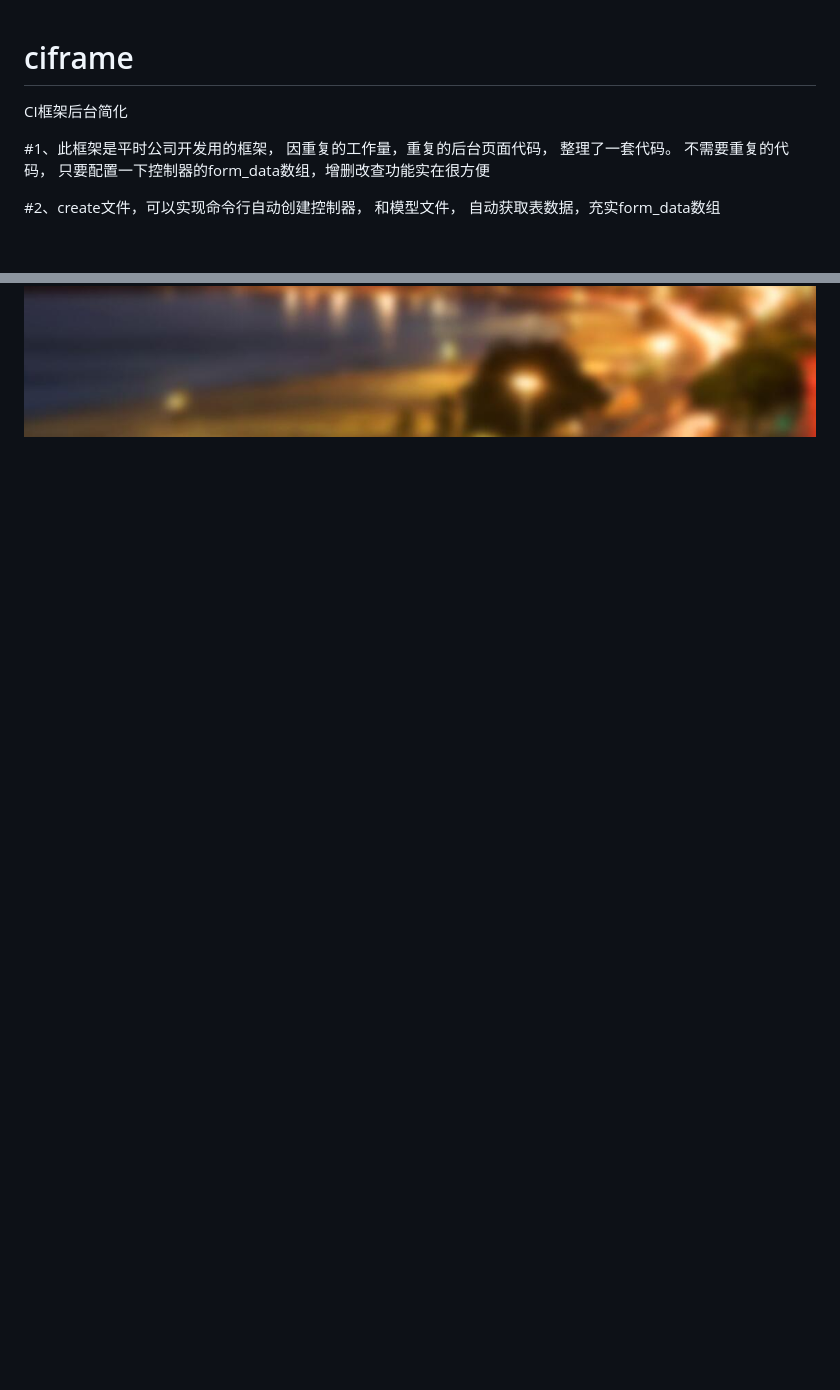
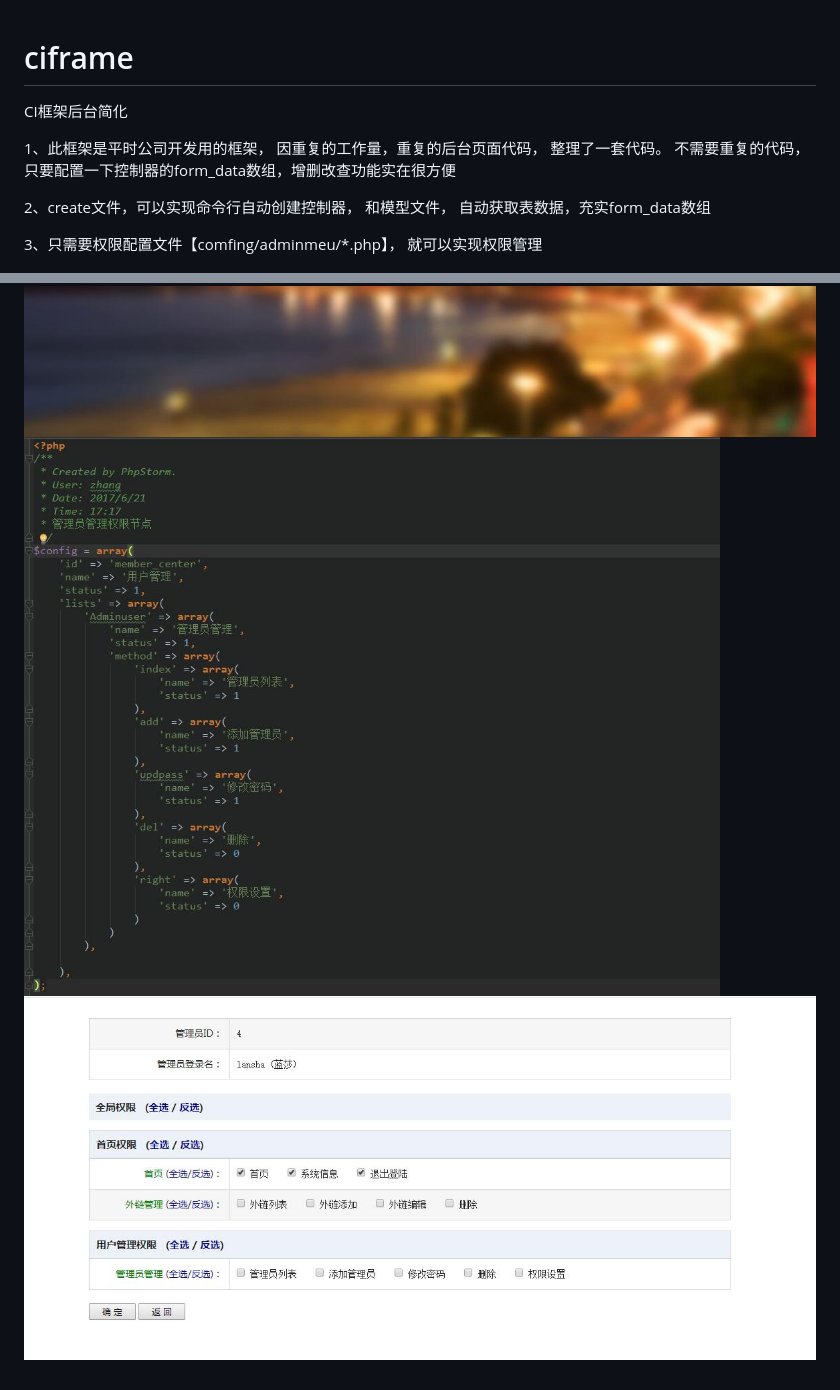
Before and after one commit to zl0314/ciframe, a Markdown page: README.md, 2 parts joined by grey strips. GitHub-like rendering; pictures changed too: screenshot/pic3.jpg (added), screenshot/pic4.jpg (added); blank space fills up the shorter version.

```diff
--- a/README.md
+++ b/README.md
@@ -1,10 +1,15 @@
 # ciframe
+
 CI框架后台简化
 
-#1、此框架是平时公司开发用的框架， 因重复的工作量，重复的后台页面代码， 整理了一套代码。
+1、此框架是平时公司开发用的框架， 因重复的工作量，重复的后台页面代码， 整理了一套代码。
 不需要重复的代码， 只要配置一下控制器的form_data数组，增删改查功能实在很方便
 
-#2、create文件，可以实现命令行自动创建控制器， 和模型文件， 自动获取表数据，充实form_data数组
+2、create文件，可以实现命令行自动创建控制器， 和模型文件， 自动获取表数据，充实form_data数组
+
+3、只需要权限配置文件【comfing/adminmeu/*.php】， 就可以实现权限管理
 
 ![image](screenshot/pic1.jpg)
 ![image](screenshot/pic2.jpg)
+![image](screenshot/pic3.jpg)
+![image](screenshot/pic4.jpg)
```
Also changed, not shown: 2 other files.
